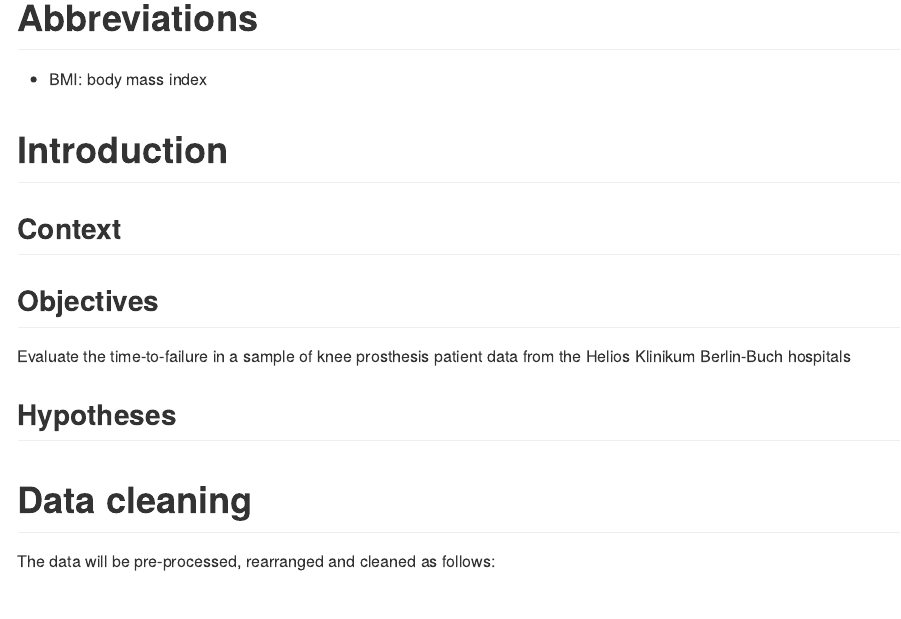
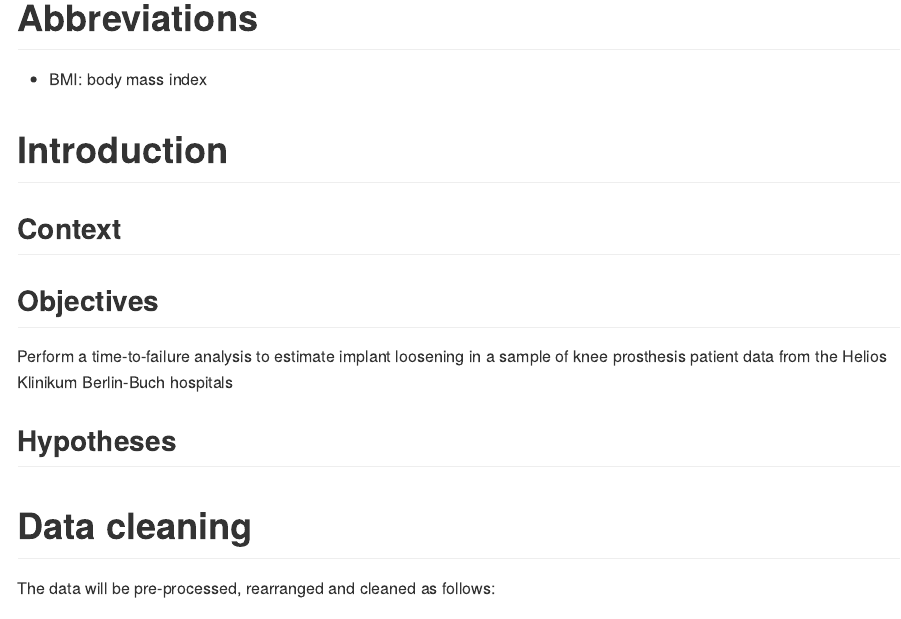
Before and after one commit to philsf-biostat/SAR-2021-002-JF, an R Markdown document (report/SAP_analise_dados_JF_2021-v01.Rmd): the page in a window 1100 px wide, from 220 px down. The pictures show the output file report/SAP_analise_dados_JF_2021-v01.md that the author committed with the source, drawn offline in the style of GitHub.

Commit message:
objective improved

```diff
--- a/report/SAP_analise_dados_JF_2021-v01.Rmd
+++ b/report/SAP_analise_dados_JF_2021-v01.Rmd
@@ -60,7 +60,7 @@ kable(history)
 
 ## Objectives
 
-Evaluate the time-to-failure in a sample of knee prosthesis patient data from the Helios Klinikum Berlin-Buch hospitals
+Perform a time-to-failure analysis to estimate implant loosening in a sample of knee prosthesis patient data from the Helios Klinikum Berlin-Buch hospitals
 
 ## Hypotheses
 
```
Also changed, not shown: report/analise_dados_JF_2021-v01.Rmd (+1 -1 lines), report/SAP_analise_dados_JF_2021-v01.md, report/analise_dados_JF_2021-v01.md.
